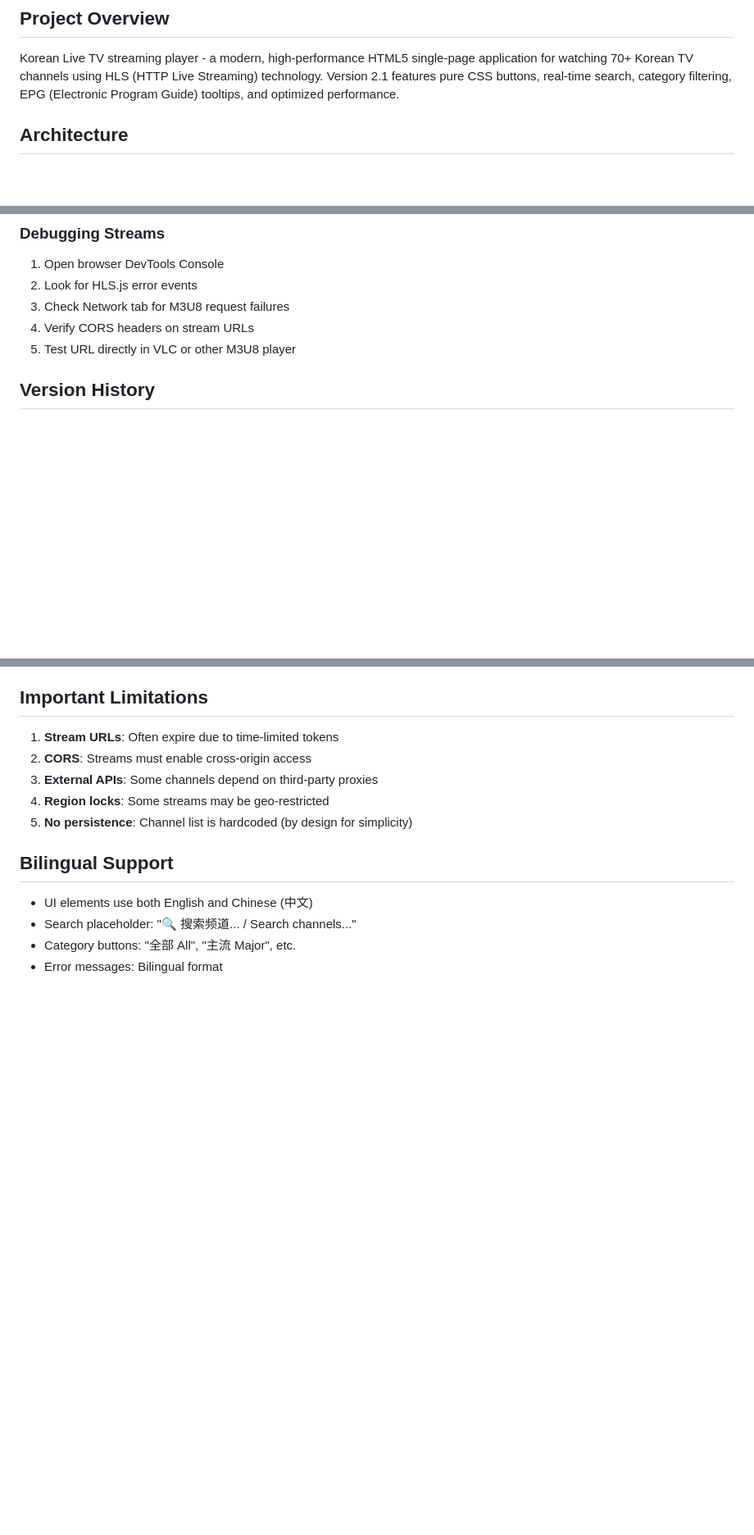
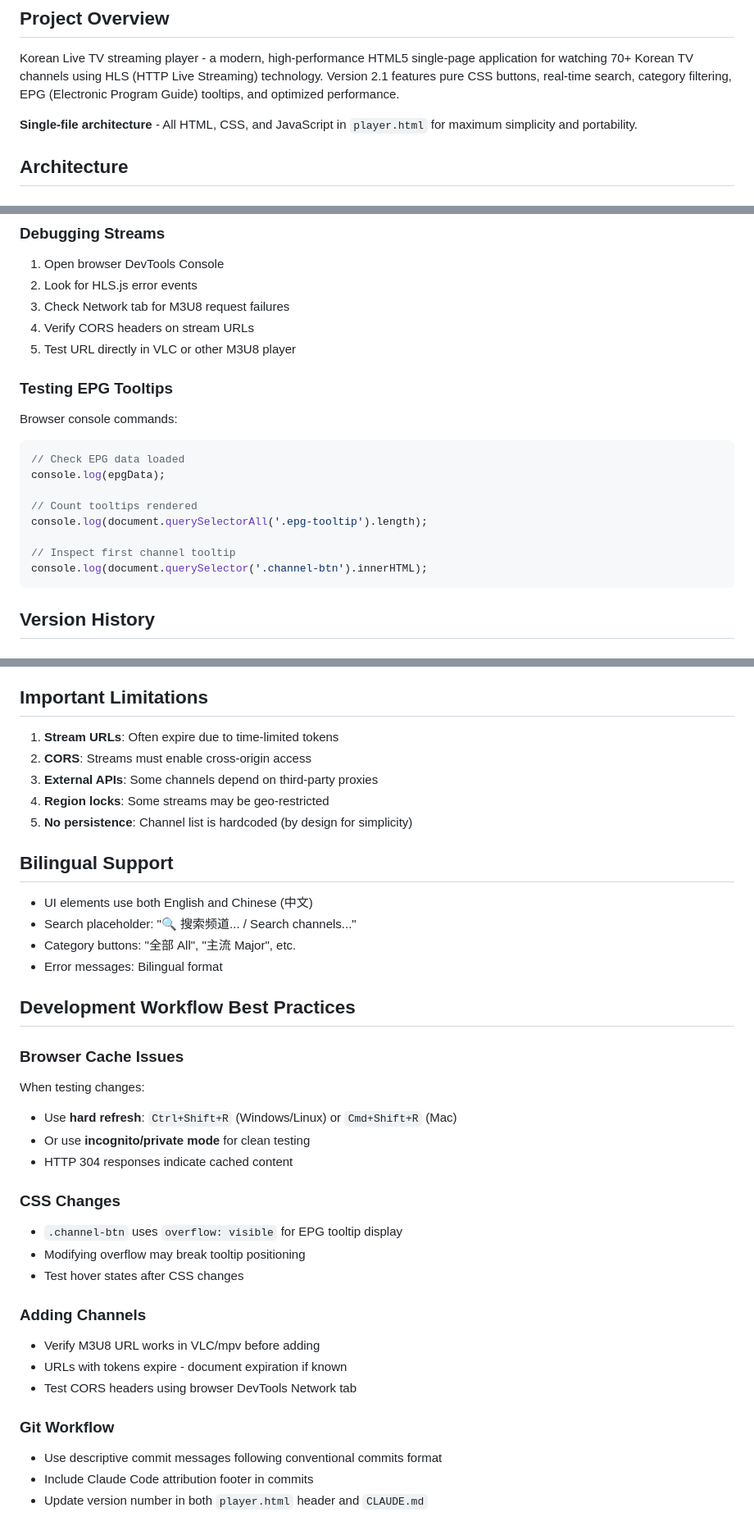
Before and after one commit to sawyerbutton/Melon4Program.github.io-kr_livetv, a Markdown page: CLAUDE.md, 3 parts joined by grey strips. Shown at 82% size. Drawn GitHub-style; blank space fills up the shorter version.

Commit message:
update claude md file

````diff
--- a/CLAUDE.md
+++ b/CLAUDE.md
@@ -5,6 +5,8 @@ This file provides guidance to Claude Code (claude.ai/code) when working with co
 ## Project Overview
 
 Korean Live TV streaming player - a modern, high-performance HTML5 single-page application for watching 70+ Korean TV channels using HLS (HTTP Live Streaming) technology. Version 2.1 features pure CSS buttons, real-time search, category filtering, EPG (Electronic Program Guide) tooltips, and optimized performance.
+
+**Single-file architecture** - All HTML, CSS, and JavaScript in `player.html` for maximum simplicity and portability.
 
 ## Architecture
 
@@ -254,6 +267,20 @@ Edit the `channels` array in player.html (lines 363-445):
 3. Check Network tab for M3U8 request failures
 4. Verify CORS headers on stream URLs
 5. Test URL directly in VLC or other M3U8 player
+
+### Testing EPG Tooltips
+
+Browser console commands:
+```javascript
+// Check EPG data loaded
+console.log(epgData);
+
+// Count tooltips rendered
+console.log(document.querySelectorAll('.epg-tooltip').length);
+
+// Inspect first channel tooltip
+console.log(document.querySelector('.channel-btn').innerHTML);
+```
 
 ## Version History
 
@@ -299,3 +326,26 @@ Edit the `channels` array in player.html (lines 363-445):
 - Search placeholder: "🔍 搜索频道... / Search channels..."
 - Category buttons: "全部 All", "主流 Major", etc.
 - Error messages: Bilingual format
+
+## Development Workflow Best Practices
+
+### Browser Cache Issues
+When testing changes:
+- Use **hard refresh**: `Ctrl+Shift+R` (Windows/Linux) or `Cmd+Shift+R` (Mac)
+- Or use **incognito/private mode** for clean testing
+- HTTP 304 responses indicate cached content
+
+### CSS Changes
+- `.channel-btn` uses `overflow: visible` for EPG tooltip display
+- Modifying overflow may break tooltip positioning
+- Test hover states after CSS changes
+
+### Adding Channels
+- Verify M3U8 URL works in VLC/mpv before adding
+- URLs with tokens expire - document expiration if known
+- Test CORS headers using browser DevTools Network tab
+
+### Git Workflow
+- Use descriptive commit messages following conventional commits format
+- Include Claude Code attribution footer in commits
+- Update version number in both `player.html` header and `CLAUDE.md`
````
Also changed, not shown: other parts of CLAUDE.md (+11 -0 lines).
